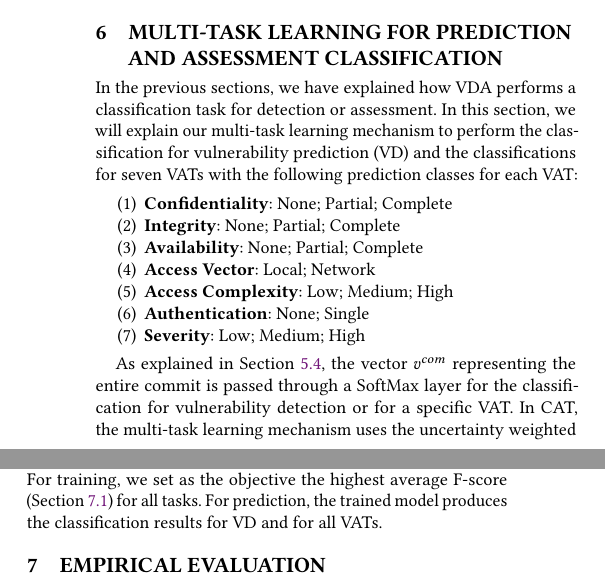
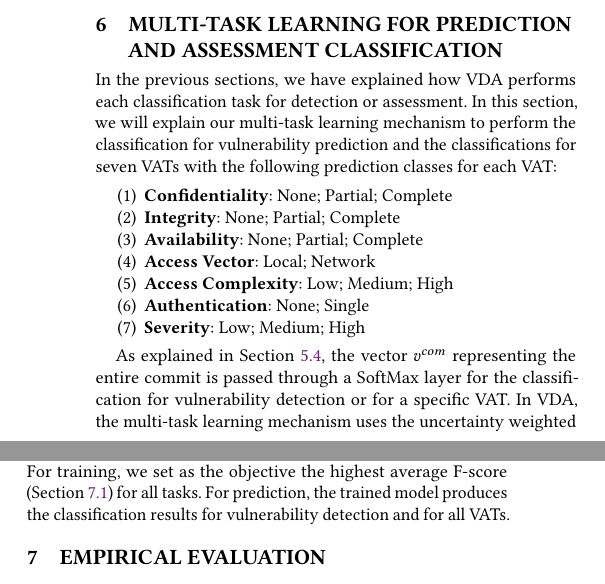
Before and after one commit to tien-n-nguyen/vda, a LaTeX paper (fse23main-p1185-p.tex, which reads sections/classification.tex): two parts of the columns of page 6 of 13, joined at a grey line, cut so that both start at the same text. Compiled offline with pdfLaTeX.

Commit message:
up to eval

```diff
--- a/sections/classification.tex
+++ b/sections/classification.tex
@@ -1,12 +1,12 @@
 \section{Multi-Task Learning for Prediction and Assessment Classification}
 \label{multi-task:sec}
 
-In the previous sections, we have explained how {\tool} performs a
+In the previous sections, we have explained how {\tool} performs each
 classification task for detection or assessment.
 %the classification for vulnerability detection and for a
 %vulnerability assessment type (VAT).
 In this section, we will explain our multi-task learning mechanism to
-perform the classification for vulnerability prediction (VD) and the
+perform the classification for vulnerability prediction and the
 classifications for seven VATs with the following prediction
 classes for each VAT:
 
@@ -28,7 +28,7 @@ As explained in Section~\ref{class:sec}, the vector $v^{com}$
 representing the entire commit is passed through a SoftMax layer for
 the classification for vulnerability detection or for a specific VAT.
 %Let us call it a classification task.
-In CAT, the multi-task learning mechanism uses the uncertainty
+In {\tool}, the multi-task learning mechanism uses the uncertainty
 weighted multi-task loss~\cite{kendall2018multi} to learn all
 classification tasks at the same time. Specifically, for each
 classification task, \tool uses a cross-entropy loss function to do
@@ -55,7 +55,7 @@ learning to train all classification models together with the
 features for each task. For training, we set as the objective the
 highest average F-score (Section~\ref{method:sec}) for all
 tasks. For prediction, the trained model produces the
-classification results for VD and for all VATs.
+classification results for vulnerability detection and for all VATs.
 
 %In brief, the multi-task learning can help propagate the mutual impact
 %of the important features for each VAT classification task on the
```
